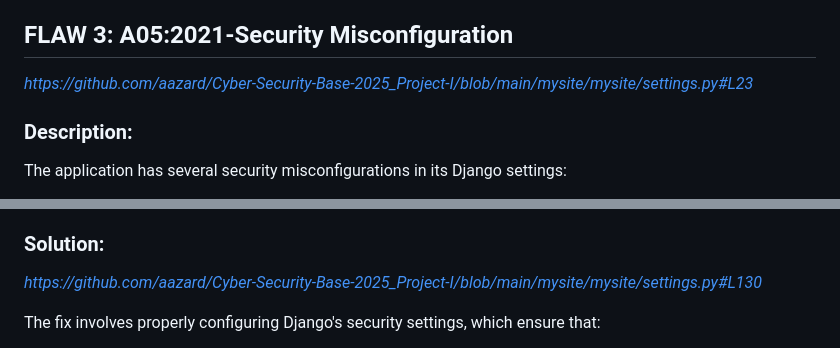
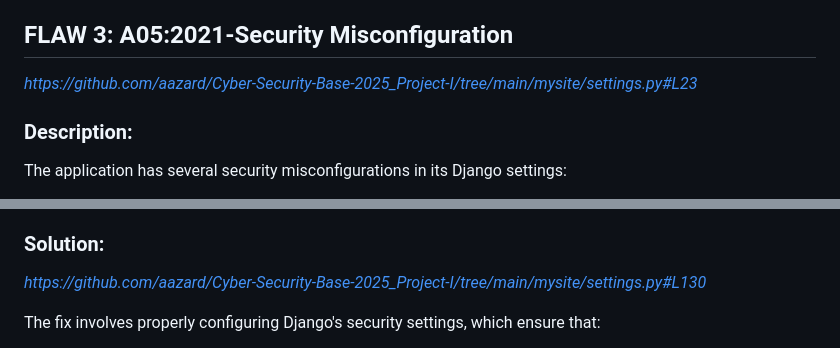
Before and after one commit to aazard/Cyber-Security-Base-2025_Project_I, a Markdown page: README.md, 2 parts joined by grey strips. Drawn GitHub-style.

Commit message:
Update README.md
info

```diff
--- a/README.md
+++ b/README.md
@@ -82,7 +82,7 @@ The fix involves adding proper authentication and authorisation checks to the AP
 
 
 ## **FLAW 3: A05:2021-Security Misconfiguration**
-_https://github.com/aazard/Cyber-Security-Base-2025_Project-I/blob/main/mysite/mysite/settings.py#L23_
+_https://github.com/aazard/Cyber-Security-Base-2025_Project-I/tree/main/mysite/settings.py#L23_
 
 ### **Description:**
 The application has several security misconfigurations in its Django settings:
@@ -102,7 +102,7 @@ These misconfigurations expose the application to various security risks:
 - Disabled clickjacking protection allows the application to be embedded in malicious frames
 
 ### **Solution:**
-_https://github.com/aazard/Cyber-Security-Base-2025_Project-I/blob/main/mysite/mysite/settings.py#L130_
+_https://github.com/aazard/Cyber-Security-Base-2025_Project-I/tree/main/mysite/settings.py#L130_
 
 The fix involves properly configuring Django's security settings, which ensure that:
 - The secret key is stored in environment variables
```
